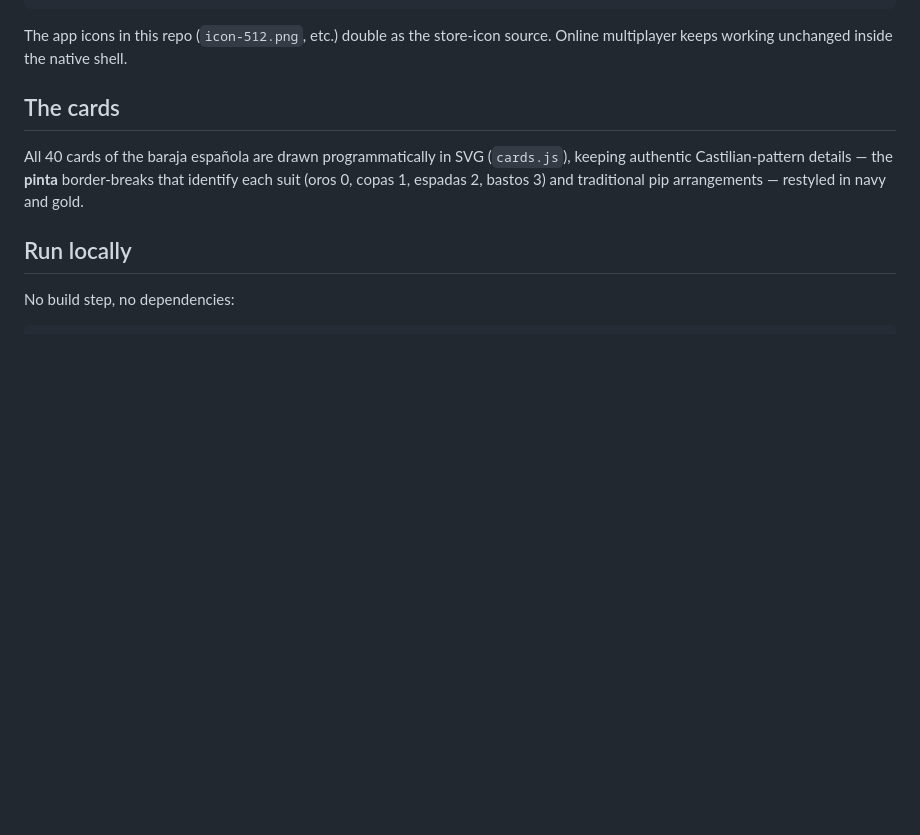
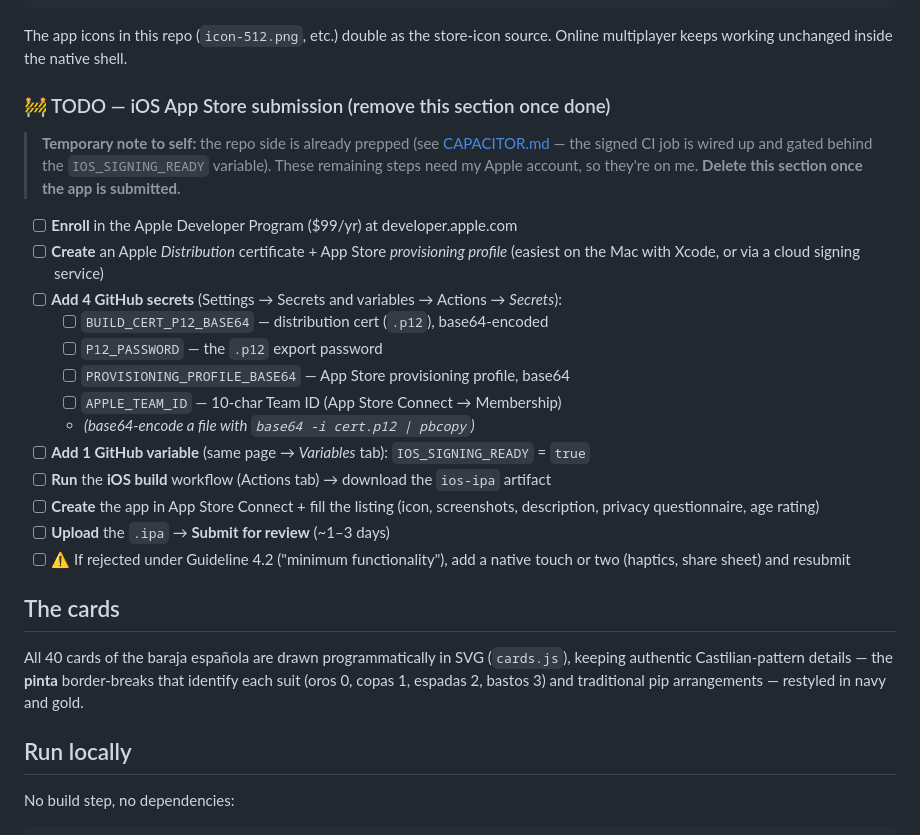
Before and after one commit to spencersearle/monolito-truco, a Markdown page: README.md, the part around the change. Drawn GitHub-style; blank space fills up the shorter version.

Commit message:
Add temporary iOS submission checklist to README
Personal to-do list for the App Store steps that need the Apple account.
Marked for removal once the app is submitted.

Co-Authored-By: Claude Opus 4.8 <noreply@anthropic.com>

```diff
--- a/README.md
+++ b/README.md
@@ -100,6 +100,32 @@ npx cap open android  # build/submit in Android Studio  (Google Play account)
 The app icons in this repo (`icon-512.png`, etc.) double as the store-icon
 source. Online multiplayer keeps working unchanged inside the native shell.
 
+<!-- TEMPORARY — personal to-do checklist. Delete this whole section once the
+     iOS app is submitted. Tracked here just so it's easy to find later. -->
+### 🚧 TODO — iOS App Store submission (remove this section once done)
+
+> **Temporary note to self:** the repo side is already prepped (see
+> [CAPACITOR.md](CAPACITOR.md) — the signed CI job is wired up and gated behind
+> the `IOS_SIGNING_READY` variable). These remaining steps need my Apple account,
+> so they're on me. **Delete this section once the app is submitted.**
+
+- [ ] **Enroll** in the Apple Developer Program ($99/yr) at developer.apple.com
+- [ ] **Create** an Apple *Distribution* certificate + App Store *provisioning
+      profile* (easiest on the Mac with Xcode, or via a cloud signing service)
+- [ ] **Add 4 GitHub secrets** (Settings → Secrets and variables → Actions → *Secrets*):
+  - [ ] `BUILD_CERT_P12_BASE64` — distribution cert (`.p12`), base64-encoded
+  - [ ] `P12_PASSWORD` — the `.p12` export password
+  - [ ] `PROVISIONING_PROFILE_BASE64` — App Store provisioning profile, base64
+  - [ ] `APPLE_TEAM_ID` — 10-char Team ID (App Store Connect → Membership)
+  - _(base64-encode a file with `base64 -i cert.p12 | pbcopy`)_
+- [ ] **Add 1 GitHub variable** (same page → *Variables* tab): `IOS_SIGNING_READY` = `true`
+- [ ] **Run** the **iOS build** workflow (Actions tab) → download the `ios-ipa` artifact
+- [ ] **Create** the app in App Store Connect + fill the listing (icon, screenshots,
+      description, privacy questionnaire, age rating)
+- [ ] **Upload** the `.ipa` → **Submit for review** (~1–3 days)
+- [ ] ⚠️ If rejected under Guideline 4.2 ("minimum functionality"), add a native
+      touch or two (haptics, share sheet) and resubmit
+
 ## The cards
 
 All 40 cards of the baraja española are drawn programmatically in SVG
```
